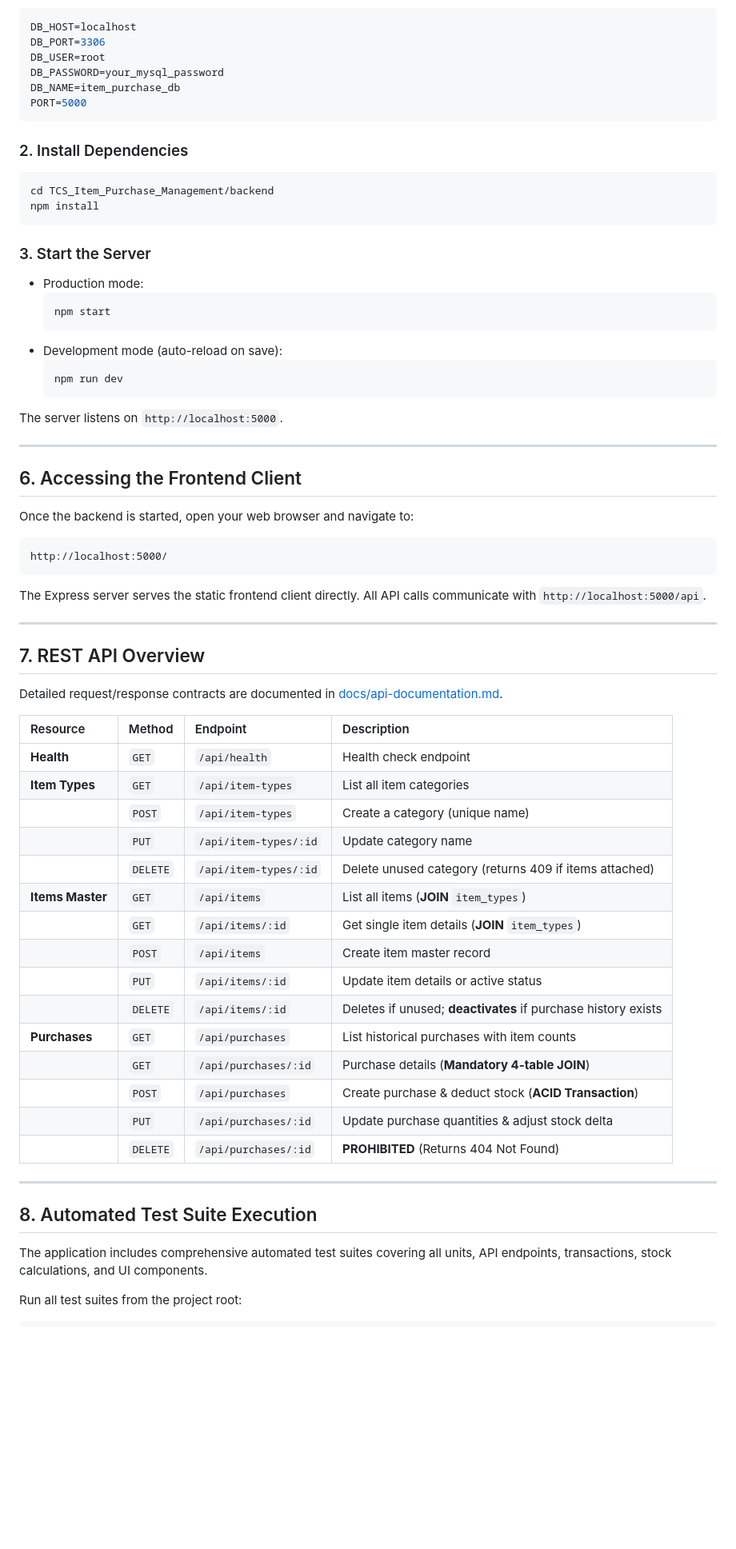
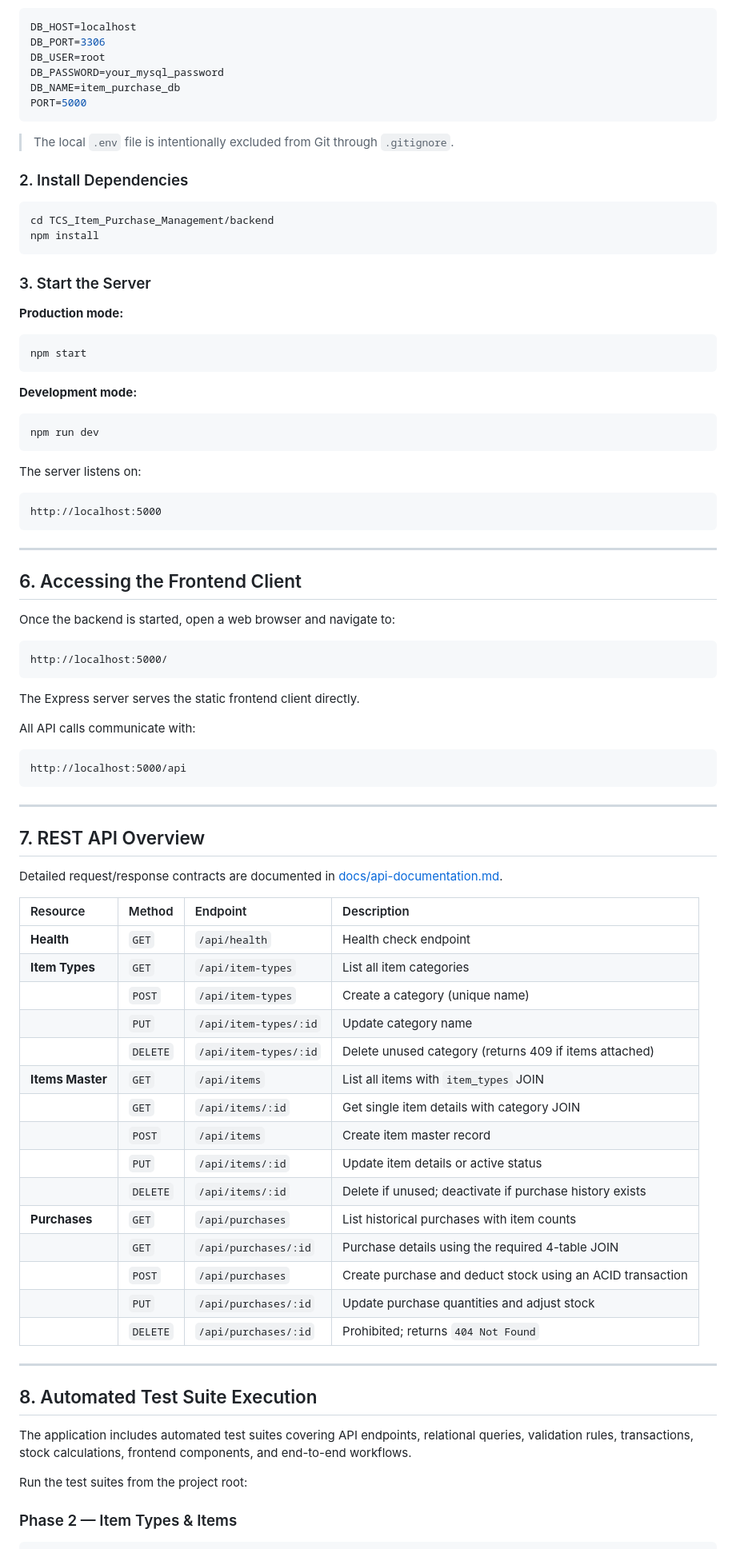
Before and after one commit to edumyakalakavya/item-purchase-management, a Markdown page: README.md, the part around one of its changes. Shown at 80% size. Drawn GitHub-style; blank space fills up the shorter version.

````diff
--- a/README.md
+++ b/README.md
@@ -137,34 +165,52 @@ DB_NAME=item_purchase_db
 PORT=5000
 ```
 
+> The local `.env` file is intentionally excluded from Git through `.gitignore`.
+
 ### 2. Install Dependencies
+
 ```bash
 cd TCS_Item_Purchase_Management/backend
 npm install
 ```
 
 ### 3. Start the Server
-* Production mode:
-  ```bash
-  npm start
-  ```
-* Development mode (auto-reload on save):
-  ```bash
-  npm run dev
-  ```
 
-The server listens on `http://localhost:5000`.
+**Production mode:**
+
+```bash
+npm start
+```
+
+**Development mode:**
+
+```bash
+npm run dev
+```
+
+The server listens on:
+
+```text
+http://localhost:5000
+```
 
 ---
 
 ## 6. Accessing the Frontend Client
 
-Once the backend is started, open your web browser and navigate to:
+Once the backend is started, open a web browser and navigate to:
+
 ```text
 http://localhost:5000/
 ```
 
-The Express server serves the static frontend client directly. All API calls communicate with `http://localhost:5000/api`.
+The Express server serves the static frontend client directly.
+
+All API calls communicate with:
+
+```text
+http://localhost:5000/api
+```
 
 ---
 
@@ -174,28 +220,30 @@ Detailed request/response contracts are documented in [docs/api-documentation.md
 
-| Resource | Method | Endpoint | Description |
-| :--- | :--- | :--- | :--- |
-| **Health** | `GET` | `/api/health` | Health check endpoint |
-| **Item Types** | `GET` | `/api/item-types` | List all item categories |
-| | `POST` | `/api/item-types` | Create a category (unique name) |
-| | `PUT` | `/api/item-types/:id` | Update category name |
-| | `DELETE` | `/api/item-types/:id` | Delete unused category (returns 409 if items attached) |
-| **Items Master** | `GET` | `/api/items` | List all items (**JOIN** `item_types`) |
-| | `GET` | `/api/items/:id` | Get single item details (**JOIN** `item_types`) |
-| | `POST` | `/api/items` | Create item master record |
-| | `PUT` | `/api/items/:id` | Update item details or active status |
-| | `DELETE` | `/api/items/:id` | Deletes if unused; **deactivates** if purchase history exists |
-| **Purchases** | `GET` | `/api/purchases` | List historical purchases with item counts |
-| | `GET` | `/api/purchases/:id` | Purchase details (**Mandatory 4-table JOIN**) |
-| | `POST` | `/api/purchases` | Create purchase & deduct stock (**ACID Transaction**) |
-| | `PUT` | `/api/purchases/:id` | Update purchase quantities & adjust stock delta |
-| | `DELETE`| `/api/purchases/:id` | **PROHIBITED** (Returns 404 Not Found) |
+| Resource         | Method   | Endpoint              | Description                                                |
+| :--------------- | :------- | :-------------------- | :--------------------------------------------------------- |
+| **Health**       | `GET`    | `/api/health`         | Health check endpoint                                      |
+| **Item Types**   | `GET`    | `/api/item-types`     | List all item categories                                   |
+|                  | `POST`   | `/api/item-types`     | Create a category (unique name)                            |
+|                  | `PUT`    | `/api/item-types/:id` | Update category name                                       |
+|                  | `DELETE` | `/api/item-types/:id` | Delete unused category (returns 409 if items attached)     |
+| **Items Master** | `GET`    | `/api/items`          | List all items with `item_types` JOIN                      |
+|                  | `GET`    | `/api/items/:id`      | Get single item details with category JOIN                 |
+|                  | `POST`   | `/api/items`          | Create item master record                                  |
+|                  | `PUT`    | `/api/items/:id`      | Update item details or active status                       |
+|                  | `DELETE` | `/api/items/:id`      | Delete if unused; deactivate if purchase history exists    |
+| **Purchases**    | `GET`    | `/api/purchases`      | List historical purchases with item counts                 |
+|                  | `GET`    | `/api/purchases/:id`  | Purchase details using the required 4-table JOIN           |
+|                  | `POST`   | `/api/purchases`      | Create purchase and deduct stock using an ACID transaction |
+|                  | `PUT`    | `/api/purchases/:id`  | Update purchase quantities and adjust stock                |
+|                  | `DELETE` | `/api/purchases/:id`  | Prohibited; returns `404 Not Found`                        |
 
 ---
 
 ## 8. Automated Test Suite Execution
 
-The application includes comprehensive automated test suites covering all units, API endpoints, transactions, stock calculations, and UI components.
+The application includes automated test suites covering API endpoints, relational queries, validation rules, transactions, stock calculations, frontend components, and end-to-end workflows.
 
-Run all test suites from the project root:
+Run the test suites from the project root:
+
+### Phase 2 — Item Types & Items
 
 ```bash
````
Also changed, not shown: other parts of README.md (+120 -43 lines).
